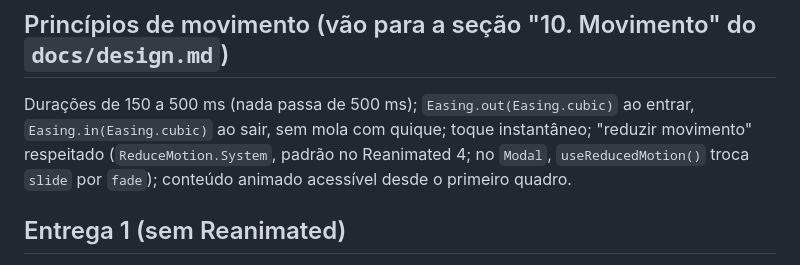
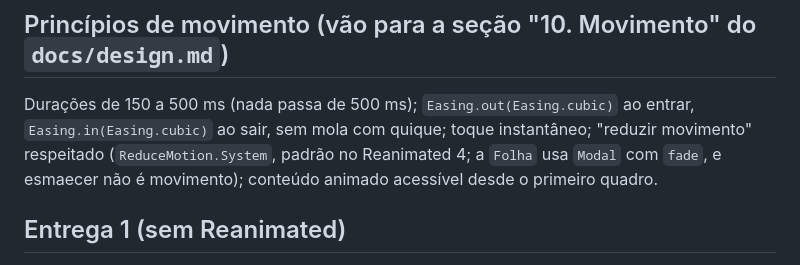
Before and after one commit to vsslvini/finance-app, a Markdown page: docs/planos/modulo-13-embelezamento.md, the part around the change. GitHub-like rendering.

```diff
--- a/docs/planos/modulo-13-embelezamento.md
+++ b/docs/planos/modulo-13-embelezamento.md
@@ -22,8 +22,8 @@ Claude no modo autônomo.
 
 Durações de 150 a 500 ms (nada passa de 500 ms); `Easing.out(Easing.cubic)` ao entrar,
 `Easing.in(Easing.cubic)` ao sair, sem mola com quique; toque instantâneo; "reduzir movimento"
-respeitado (`ReduceMotion.System`, padrão no Reanimated 4; no `Modal`, `useReducedMotion()` troca
-`slide` por `fade`); conteúdo animado acessível desde o primeiro quadro.
+respeitado (`ReduceMotion.System`, padrão no Reanimated 4; a `Folha` usa `Modal` com `fade`, e
+esmaecer não é movimento); conteúdo animado acessível desde o primeiro quadro.
 
 ## Entrega 1 (sem Reanimated)
 
```
Also changed, not shown: docs/estudos/guia.md (+1 -0 lines), 1 other file.
